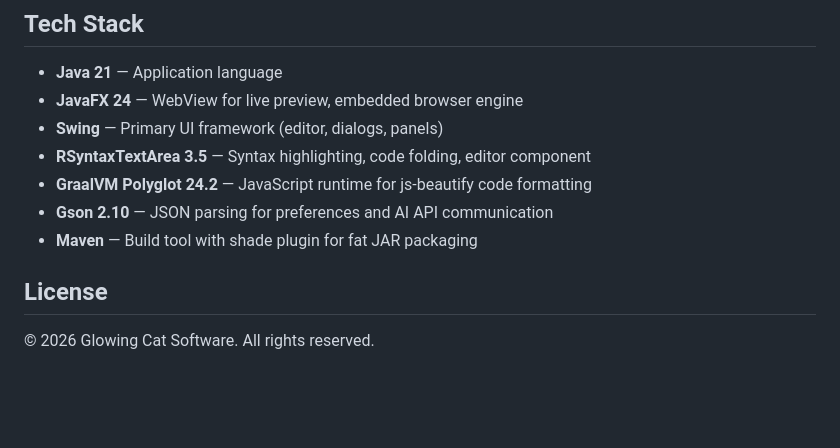
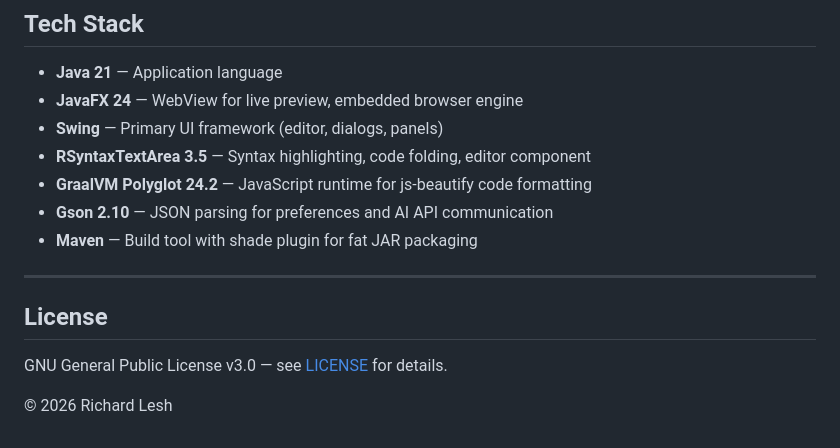
Before and after one commit to richlesh/LayoutLynx, a Markdown page: README.md, the part around the change. GitHub-like rendering; blank space fills up the shorter version.

```diff
--- a/README.md
+++ b/README.md
@@ -75,6 +75,10 @@ A sample project is included in the `demo/` directory with an `index.html` and m
 - **Gson 2.10** — JSON parsing for preferences and AI API communication
 - **Maven** — Build tool with shade plugin for fat JAR packaging
 
+----
+
 ## License
 
-© 2026 Glowing Cat Software. All rights reserved.
+GNU General Public License v3.0 — see [LICENSE](LICENSE) for details.
+
+© 2026 Richard Lesh
```
